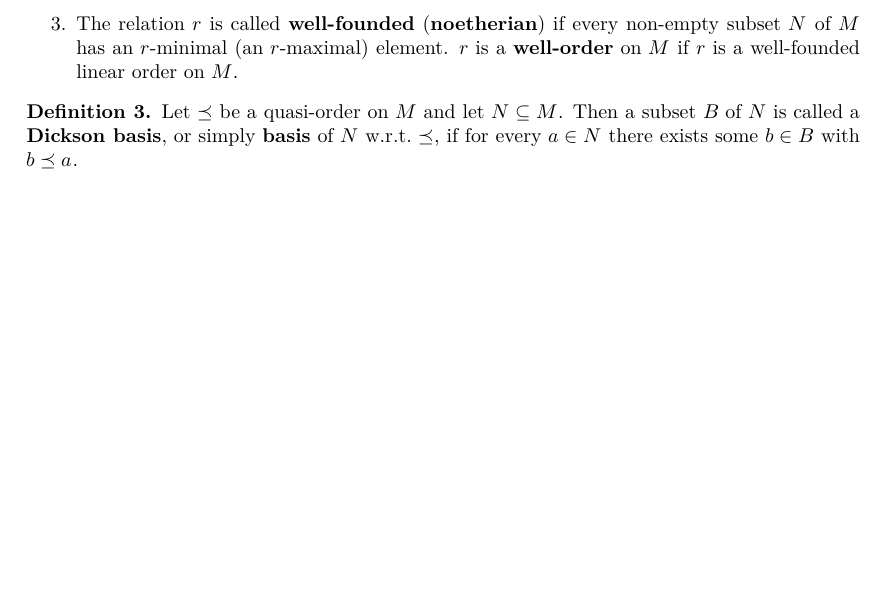
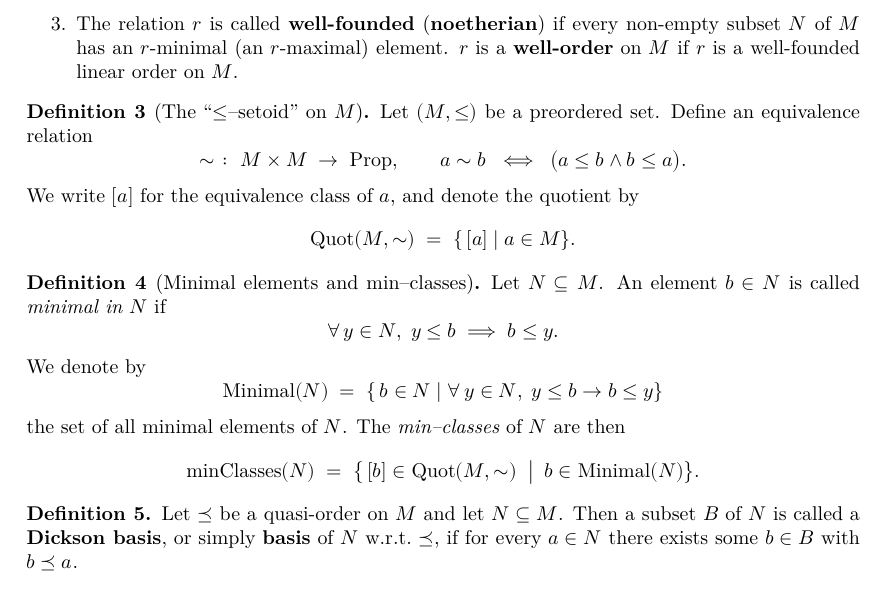
Before and after one commit to Sanghyeok0/Buchberger, a LaTeX document (blueprint/src/print.tex, which reads blueprint/src/chapter/Orders and Abstract Reduction Relations.tex): part of page 3 of 6, cut so that both start at the same text, the shorter picture padded with empty space. Compiled offline with XeLaTeX.

Commit message:
Order Tex

```diff
--- a/blueprint/src/chapter/Orders and Abstract Reduction Relations.tex
+++ b/blueprint/src/chapter/Orders and Abstract Reduction Relations.tex
@@ -42,6 +42,40 @@
     \end{enumerate}
 \end{definition}
 
+\begin{definition}[The ``$\le$–setoid'' on $M$]\label{def:eq_rel}
+    \lean{leSetoid}
+    Let $(M,\le)$ be a preordered set.  Define an equivalence relation
+    \[
+      \sim\;\colon\;M\times M\;\to\;\mathrm{Prop},
+      \qquad
+      a\sim b \;\iff\; \bigl(a\le b \wedge b\le a\bigr).
+    \]
+    We write $[a]$ for the equivalence class of $a$, and denote the quotient by
+    \[
+      \mathrm{Quot}(M,\sim)\;=\;\{\, [a]\mid a\in M\}.
+    \]
+\end{definition}
+
+\begin{definition}[Minimal elements and min–classes]\label{def:min–classes}
+    \lean{minClasses}
+    Let $N\subseteq M$.  An element $b\in N$ is called \emph{minimal in $N$} if
+    \[
+      \forall\,y\in N,\;y\le b \;\Longrightarrow\; b\le y.
+    \]
+    We denote by
+    \[
+      \operatorname{Minimal}(N)
+      \;=\;
+      \{\,b\in N \mid \forall\,y\in N,\;y\le b\to b\le y\}
+    \]
+    the set of all minimal elements of $N$.  The \emph{min–classes} of $N$ are then
+    \[
+      \operatorname{minClasses}(N)
+      \;=\;
+      \bigl\{\, [b]\in \mathrm{Quot}(M,\sim)\;\bigm|\;b\in \operatorname{Minimal}(N)\bigr\}.
+    \]
+\end{definition}
+
 \begin{definition}\label{def:wqo}
     Let $\preceq$ be a quasi-order on $M$ and let $N \subseteq M$.
     Then a subset $B$ of $N$ is called a \textbf{Dickson basis}, or simply \textbf{basis} of $N$ w.r.t.\ $\preceq$, if for every $a \in N$ there exists some $b \in B$ with $b \preceq a$.
```
Also changed, not shown: blueprint/src/chapter/Orders and Abstract Reduction Relations.tex (1 more changed lines).
